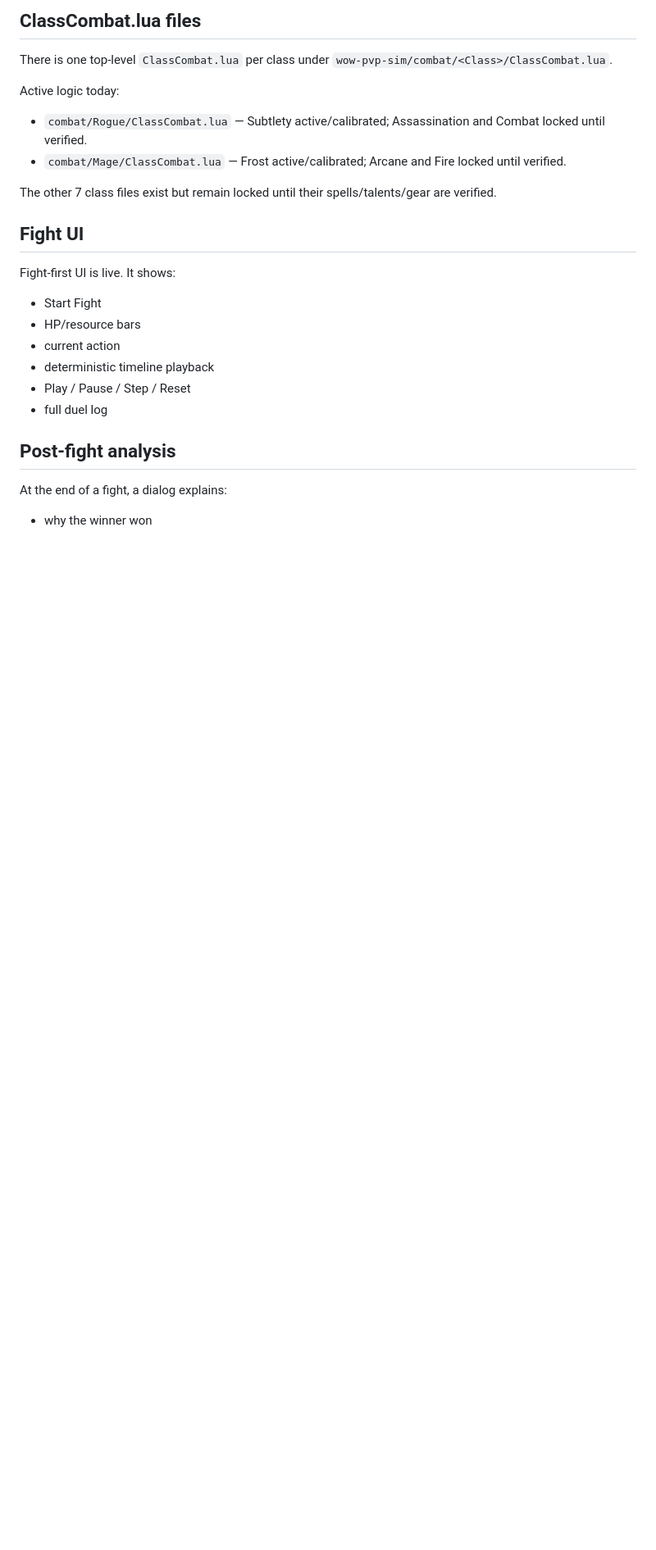
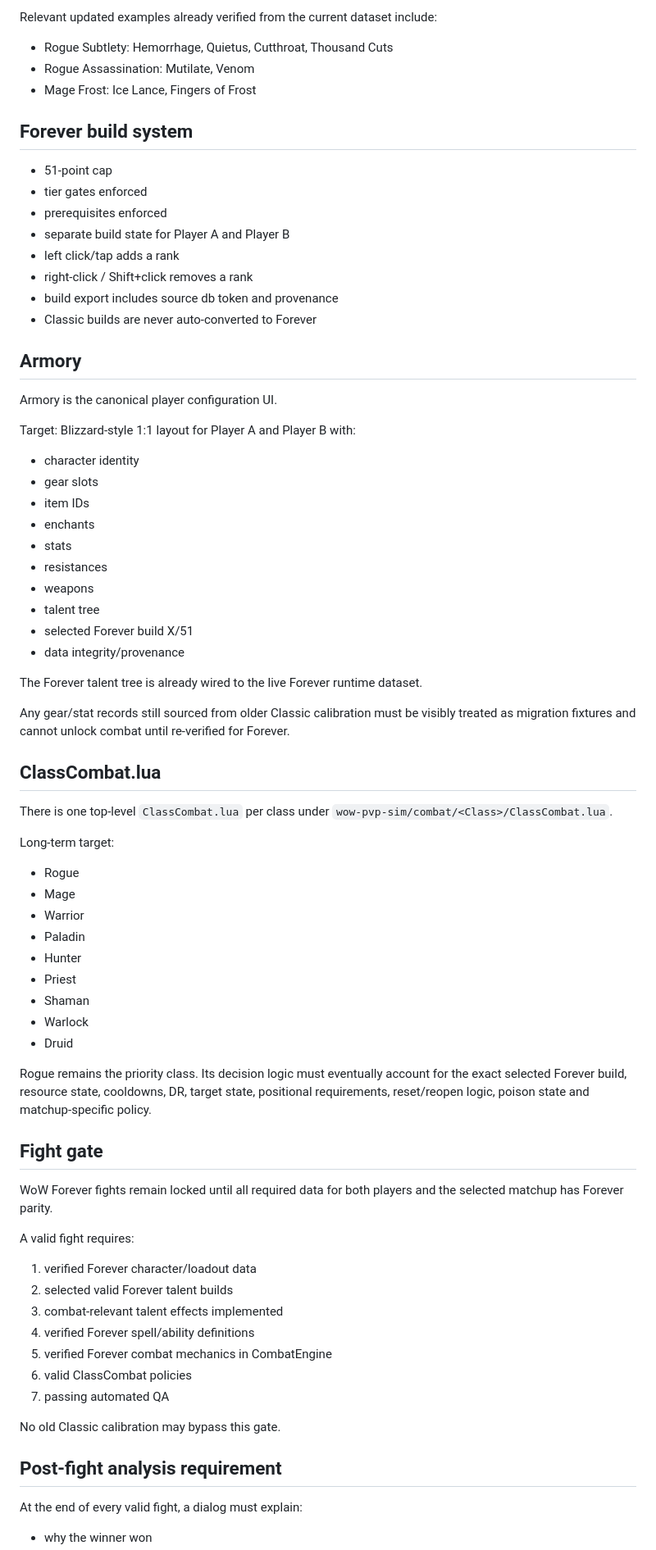
Before and after one commit to Kotzu/smallProject, a Markdown page: wow-pvp-sim/PROJECT_STATE.md, the part around one of its changes. Shown at 82% size. Drawn GitHub-style; blank space fills up the shorter version.

Commit message:
Lock project scope to WoW Forever only

```diff
--- a/wow-pvp-sim/PROJECT_STATE.md
+++ b/wow-pvp-sim/PROJECT_STATE.md
@@ -51,22 +53,68 @@ Post-fight analyzer -> explains why each side won/lost and what should improve i
 
-## ClassCombat.lua files
+Relevant updated examples already verified from the current dataset include:
+- Rogue Subtlety: Hemorrhage, Quietus, Cutthroat, Thousand Cuts
+- Rogue Assassination: Mutilate, Venom
+- Mage Frost: Ice Lance, Fingers of Frost
+
+## Forever build system
+- 51-point cap
+- tier gates enforced
+- prerequisites enforced
+- separate build state for Player A and Player B
+- left click/tap adds a rank
+- right-click / Shift+click removes a rank
+- build export includes source db token and provenance
+- Classic builds are never auto-converted to Forever
+
+## Armory
+Armory is the canonical player configuration UI.
+
+Target: Blizzard-style 1:1 layout for Player A and Player B with:
+- character identity
+- gear slots
+- item IDs
+- enchants
+- stats
+- resistances
+- weapons
+- talent tree
+- selected Forever build X/51
+- data integrity/provenance
+
+The Forever talent tree is already wired to the live Forever runtime dataset.
+
+Any gear/stat records still sourced from older Classic calibration must be visibly treated as migration fixtures and cannot unlock combat until re-verified for Forever.
+
+## ClassCombat.lua
 There is one top-level `ClassCombat.lua` per class under `wow-pvp-sim/combat/<Class>/ClassCombat.lua`.
 
-Active logic today:
-- `combat/Rogue/ClassCombat.lua` — Subtlety active/calibrated; Assassination and Combat locked until verified.
-- `combat/Mage/ClassCombat.lua` — Frost active/calibrated; Arcane and Fire locked until verified.
+Long-term target:
+- Rogue
+- Mage
+- Warrior
+- Paladin
+- Hunter
+- Priest
+- Shaman
+- Warlock
+- Druid
 
-The other 7 class files exist but remain locked until their spells/talents/gear are verified.
+Rogue remains the priority class. Its decision logic must eventually account for the exact selected Forever build, resource state, cooldowns, DR, target state, positional requirements, reset/reopen logic, poison state and matchup-specific policy.
 
-## Fight UI
-Fight-first UI is live. It shows:
-- Start Fight
-- HP/resource bars
-- current action
-- deterministic timeline playback
-- Play / Pause / Step / Reset
-- full duel log
+## Fight gate
+WoW Forever fights remain locked until all required data for both players and the selected matchup has Forever parity.
 
-## Post-fight analysis
-At the end of a fight, a dialog explains:
+A valid fight requires:
+1. verified Forever character/loadout data
+2. selected valid Forever talent builds
+3. combat-relevant talent effects implemented
+4. verified Forever spell/ability definitions
+5. verified Forever combat mechanics in CombatEngine
+6. valid ClassCombat policies
+7. passing automated QA
+
+No old Classic calibration may bypass this gate.
+
+## Post-fight analysis requirement
+At the end of every valid fight, a dialog must explain:
 - why the winner won
```
Also changed, not shown: other parts of wow-pvp-sim/PROJECT_STATE.md (+51 -76 lines).
